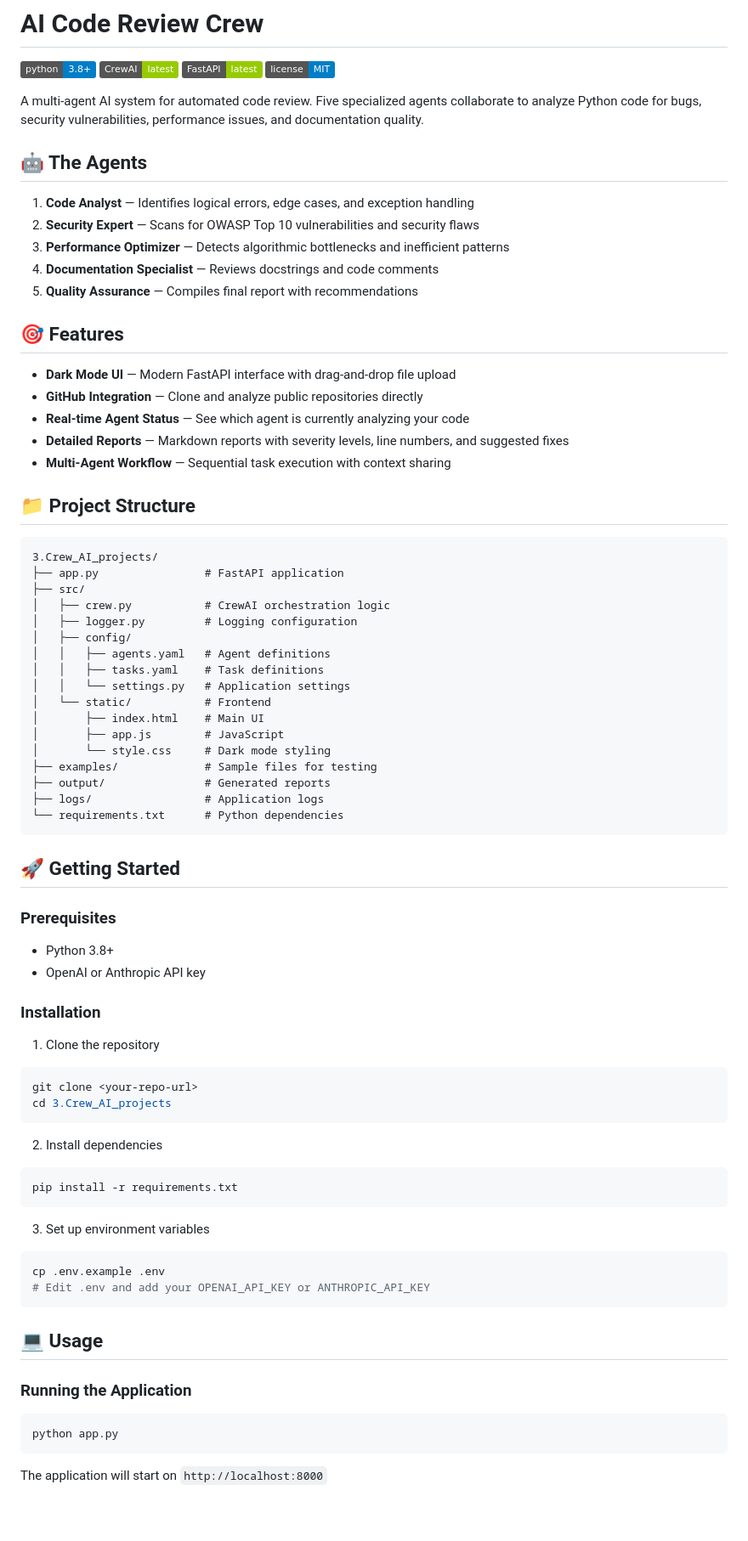
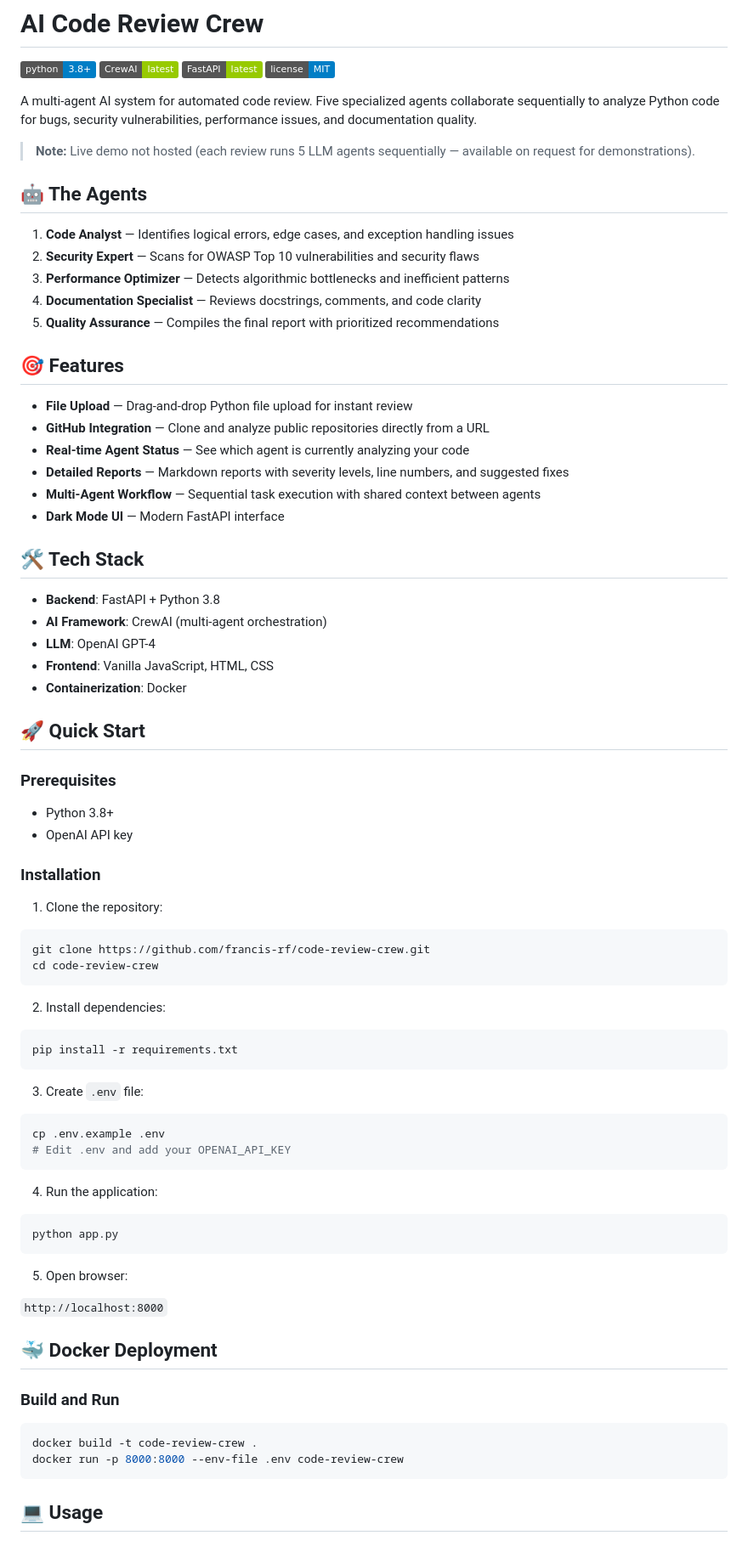
Before and after one commit to francis-rf/code-review-crew, a Markdown page: README.md, the part around one of its changes. Shown at 85% size. Rendered like a GitHub page; badges without logos; blank space fills up the shorter version.

Commit message:
Update README to match portfolio style

````diff
--- a/README.md
+++ b/README.md
@@ -5,81 +5,82 @@
 ![FastAPI](https://img.shields.io/badge/FastAPI-latest-green.svg)
 ![License](https://img.shields.io/badge/license-MIT-blue.svg)
 
-A multi-agent AI system for automated code review. Five specialized agents collaborate to analyze Python code for bugs, security vulnerabilities, performance issues, and documentation quality.
+A multi-agent AI system for automated code review. Five specialized agents collaborate sequentially to analyze Python code for bugs, security vulnerabilities, performance issues, and documentation quality.
+
+> **Note:** Live demo not hosted (each review runs 5 LLM agents sequentially — available on request for demonstrations).
 
 ## 🤖 The Agents
 
-1. **Code Analyst** — Identifies logical errors, edge cases, and exception handling
+1. **Code Analyst** — Identifies logical errors, edge cases, and exception handling issues
 2. **Security Expert** — Scans for OWASP Top 10 vulnerabilities and security flaws
 3. **Performance Optimizer** — Detects algorithmic bottlenecks and inefficient patterns
-4. **Documentation Specialist** — Reviews docstrings and code comments
-5. **Quality Assurance** — Compiles final report with recommendations
+4. **Documentation Specialist** — Reviews docstrings, comments, and code clarity
+5. **Quality Assurance** — Compiles the final report with prioritized recommendations
 
 ## 🎯 Features
 
-- **Dark Mode UI** — Modern FastAPI interface with drag-and-drop file upload
-- **GitHub Integration** — Clone and analyze public repositories directly
+- **File Upload** — Drag-and-drop Python file upload for instant review
+- **GitHub Integration** — Clone and analyze public repositories directly from a URL
 - **Real-time Agent Status** — See which agent is currently analyzing your code
 - **Detailed Reports** — Markdown reports with severity levels, line numbers, and suggested fixes
-- **Multi-Agent Workflow** — Sequential task execution with context sharing
+- **Multi-Agent Workflow** — Sequential task execution with shared context between agents
+- **Dark Mode UI** — Modern FastAPI interface
 
-## 📁 Project Structure
+## 🛠️ Tech Stack
 
-```
-3.Crew_AI_projects/
-├── app.py                # FastAPI application
-├── src/
-│   ├── crew.py           # CrewAI orchestration logic
-│   ├── logger.py         # Logging configuration
-│   ├── config/
-│   │   ├── agents.yaml   # Agent definitions
-│   │   ├── tasks.yaml    # Task definitions
-│   │   └── settings.py   # Application settings
-│   └── static/           # Frontend
-│       ├── index.html    # Main UI
-│       ├── app.js        # JavaScript
-│       └── style.css     # Dark mode styling
-├── examples/             # Sample files for testing
-├── output/               # Generated reports
-├── logs/                 # Application logs
-└── requirements.txt      # Python dependencies
-```
+- **Backend**: FastAPI + Python 3.8
+- **AI Framework**: CrewAI (multi-agent orchestration)
+- **LLM**: OpenAI GPT-4
+- **Frontend**: Vanilla JavaScript, HTML, CSS
+- **Containerization**: Docker
 
-## 🚀 Getting Started
+## 🚀 Quick Start
 
 ### Prerequisites
 
 - Python 3.8+
-- OpenAI or Anthropic API key
+- OpenAI API key
 
 ### Installation
 
-1. Clone the repository
+1. Clone the repository:
 
 ```bash
-git clone <your-repo-url>
-cd 3.Crew_AI_projects
+git clone https://github.com/francis-rf/code-review-crew.git
+cd code-review-crew
 ```
 
-2. Install dependencies
+2. Install dependencies:
 
 ```bash
 pip install -r requirements.txt
 ```
 
-3. Set up environment variables
+3. Create `.env` file:
 
 ```bash
 cp .env.example .env
-# Edit .env and add your OPENAI_API_KEY or ANTHROPIC_API_KEY
+# Edit .env and add your OPENAI_API_KEY
 ```
 
-## 💻 Usage
-
-### Running the Application
+4. Run the application:
 
 ```bash
 python app.py
 ```
 
-The application will start on `http://localhost:8000`
+5. Open browser:
+
+`http://localhost:8000`
+
+## 🐳 Docker Deployment
+
+### Build and Run
+
+```bash
+docker build -t code-review-crew .
+docker run -p 8000:8000 --env-file .env code-review-crew
+```
+
+## 💻 Usage
+
````
Also changed, not shown: other parts of README.md (+45 -56 lines).
